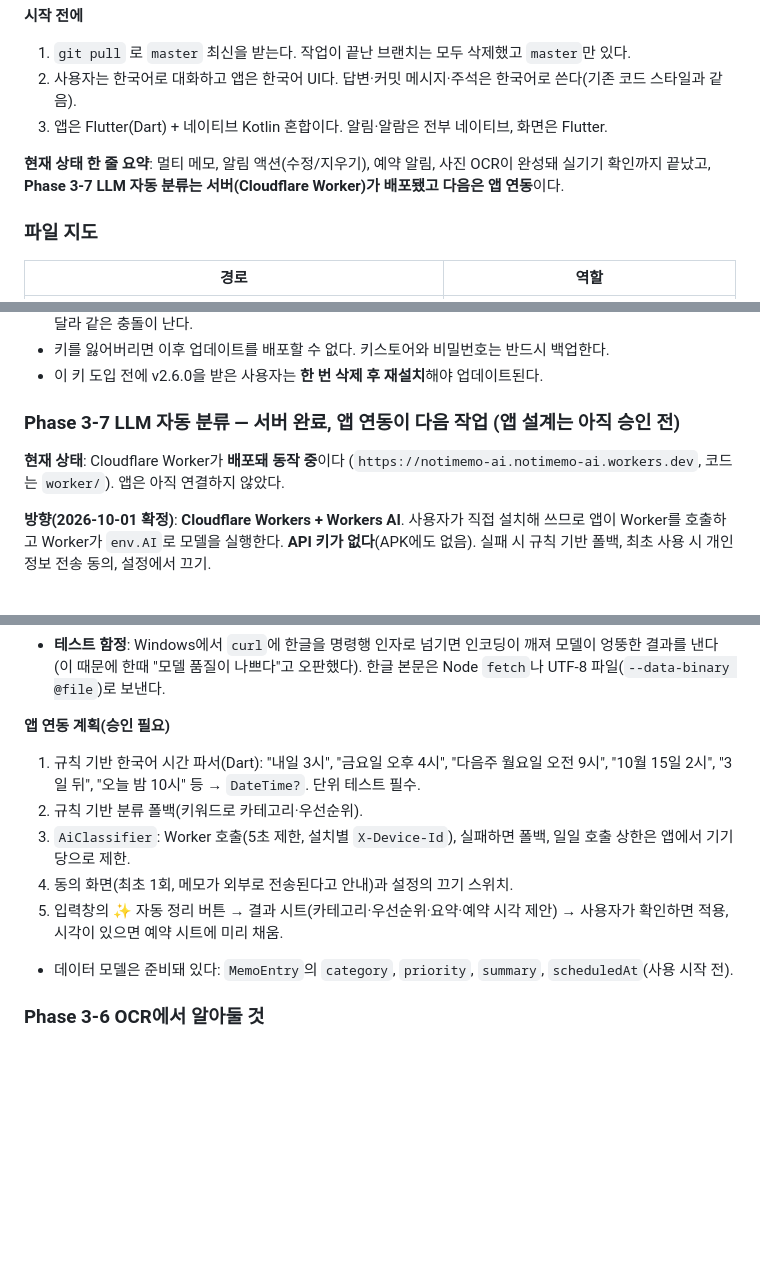
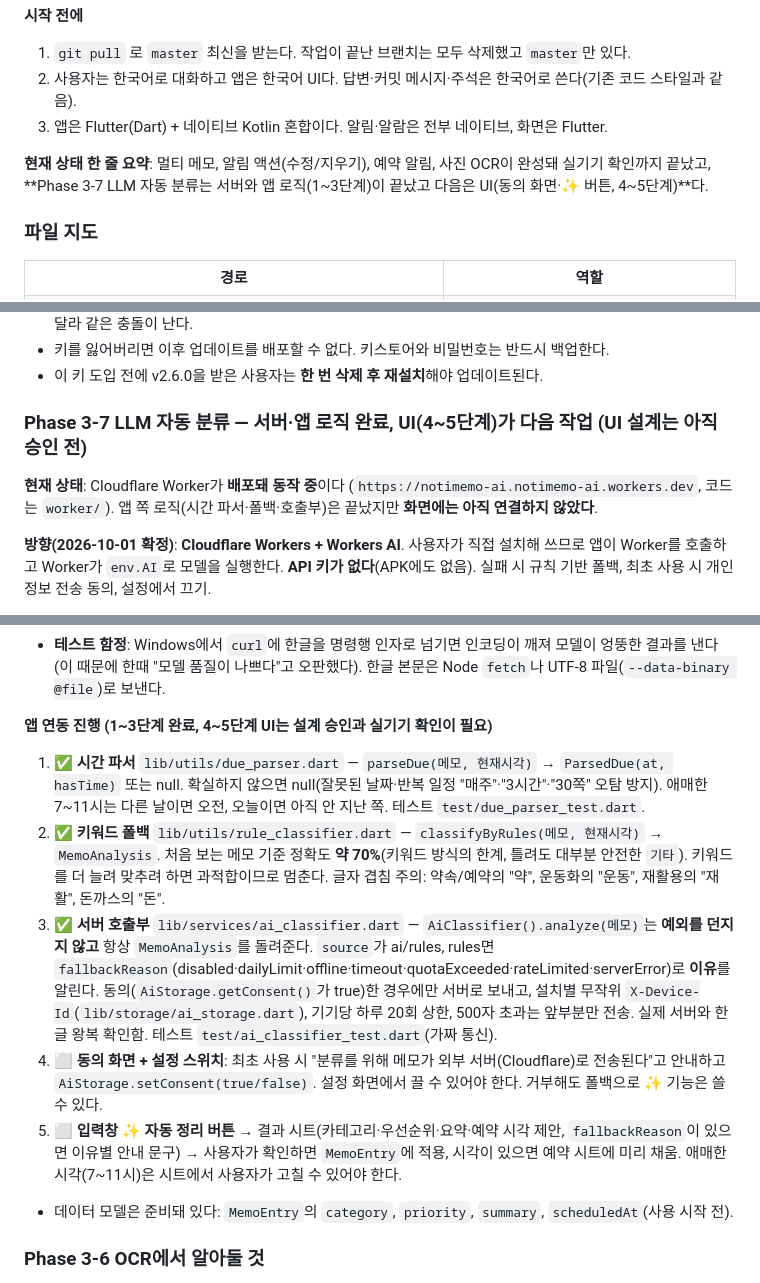
Before and after one commit to Mino7406/NotiMemo, a Markdown page: PLAN.md, 3 parts joined by grey strips. GitHub-like rendering; blank space fills up the shorter version.

Commit message:
PLAN.md: Phase 3-7 앱 로직(1~3단계) 완료 상태 기록

```diff
--- a/PLAN.md
+++ b/PLAN.md
@@ -8,7 +8,7 @@
 2. 사용자는 한국어로 대화하고 앱은 한국어 UI다. 답변·커밋 메시지·주석은 한국어로 쓴다(기존 코드 스타일과 같음).
 3. 앱은 Flutter(Dart) + 네이티브 Kotlin 혼합이다. 알림·알람은 전부 네이티브, 화면은 Flutter.
 
-**현재 상태 한 줄 요약**: 멀티 메모, 알림 액션(수정/지우기), 예약 알림, 사진 OCR이 완성돼 실기기 확인까지 끝났고, **Phase 3-7 LLM 자동 분류는 서버(Cloudflare Worker)가 배포됐고 다음은 앱 연동**이다.
+**현재 상태 한 줄 요약**: 멀티 메모, 알림 액션(수정/지우기), 예약 알림, 사진 OCR이 완성돼 실기기 확인까지 끝났고, **Phase 3-7 LLM 자동 분류는 서버와 앱 로직(1~3단계)이 끝났고 다음은 UI(동의 화면·✨ 버튼, 4~5단계)**다.
 
 ### 파일 지도
 | 경로 | 역할 |
@@ -59,8 +59,8 @@ Flutter → 네이티브: `show{id,memo,time}`, `cancel{id?}`(id 없으면 전
 - 키를 잃어버리면 이후 업데이트를 배포할 수 없다. 키스토어와 비밀번호는 반드시 백업한다.
 - 이 키 도입 전에 v2.6.0을 받은 사용자는 **한 번 삭제 후 재설치**해야 업데이트된다.
 
-### Phase 3-7 LLM 자동 분류 — 서버 완료, 앱 연동이 다음 작업 (앱 설계는 아직 승인 전)
-**현재 상태**: Cloudflare Worker가 **배포돼 동작 중**이다 (`https://notimemo-ai.notimemo-ai.workers.dev`, 코드는 `worker/`). 앱은 아직 연결하지 않았다.
+### Phase 3-7 LLM 자동 분류 — 서버·앱 로직 완료, UI(4~5단계)가 다음 작업 (UI 설계는 아직 승인 전)
+**현재 상태**: Cloudflare Worker가 **배포돼 동작 중**이다 (`https://notimemo-ai.notimemo-ai.workers.dev`, 코드는 `worker/`). 앱 쪽 로직(시간 파서·폴백·호출부)은 끝났지만 **화면에는 아직 연결하지 않았다**.
 
 **방향(2026-10-01 확정)**: **Cloudflare Workers + Workers AI**. 사용자가 직접 설치해 쓰므로 앱이 Worker를 호출하고 Worker가 `env.AI`로 모델을 실행한다. **API 키가 없다**(APK에도 없음). 실패 시 규칙 기반 폴백, 최초 사용 시 개인정보 전송 동의, 설정에서 끄기.
 - **Gemini를 쓰지 않는 이유**: Gemini API 약관이 만 18세 이상만 허용하고 "18세 미만이 접속할 가능성이 큰 앱"을 금지하며, 무료 등급은 개인정보 제출을 금지하고 내용을 서비스 개선에 쓴다. 학교 친구(미성년) 대상 배포라 부적합. Workers AI는 고객 데이터를 학습에 쓰지 않고 자동 저장하지 않는다(Cloudflare 문서).
@@ -78,12 +78,12 @@ Flutter → 네이티브: `show{id,memo,time}`, `cancel{id?}`(id 없으면 전
 - 프롬프트는 **예시를 user/assistant 대화로 보여주는 방식**이어야 한다(지시문만 길게 쓰면 모델이 빈 값으로 도망침). 카테고리 정의를 한 줄씩 넣으면 "청소→할일", "선물→쇼핑" 오분류가 사라졌다.
 - **테스트 함정**: Windows에서 `curl`에 한글을 명령행 인자로 넘기면 인코딩이 깨져 모델이 엉뚱한 결과를 낸다(이 때문에 한때 "모델 품질이 나쁘다"고 오판했다). 한글 본문은 Node `fetch`나 UTF-8 파일(`--data-binary @file`)로 보낸다.
 
-**앱 연동 계획(승인 필요)**
-1. 규칙 기반 한국어 시간 파서(Dart): "내일 3시", "금요일 오후 4시", "다음주 월요일 오전 9시", "10월 15일 2시", "3일 뒤", "오늘 밤 10시" 등 → `DateTime?`. 단위 테스트 필수.
-2. 규칙 기반 분류 폴백(키워드로 카테고리·우선순위).
-3. `AiClassifier`: Worker 호출(5초 제한, 설치별 `X-Device-Id`), 실패하면 폴백, 일일 호출 상한은 앱에서 기기당으로 제한.
-4. 동의 화면(최초 1회, 메모가 외부로 전송된다고 안내)과 설정의 끄기 스위치.
-5. 입력창의 ✨ 자동 정리 버튼 → 결과 시트(카테고리·우선순위·요약·예약 시각 제안) → 사용자가 확인하면 적용, 시각이 있으면 예약 시트에 미리 채움.
+**앱 연동 진행 (1~3단계 완료, 4~5단계 UI는 설계 승인과 실기기 확인이 필요)**
+1. ✅ **시간 파서** `lib/utils/due_parser.dart` — `parseDue(메모, 현재시각)` → `ParsedDue(at, hasTime)` 또는 null. 확실하지 않으면 null(잘못된 날짜·반복 일정 "매주"·"3시간"·"30쪽" 오탐 방지). 애매한 7~11시는 다른 날이면 오전, 오늘이면 아직 안 지난 쪽. 테스트 `test/due_parser_test.dart`.
+2. ✅ **키워드 폴백** `lib/utils/rule_classifier.dart` — `classifyByRules(메모, 현재시각)` → `MemoAnalysis`. 처음 보는 메모 기준 정확도 **약 70%**(키워드 방식의 한계, 틀려도 대부분 안전한 `기타`). 키워드를 더 늘려 맞추려 하면 과적합이므로 멈춘다. 글자 겹침 주의: 약속/예약의 "약", 운동화의 "운동", 재활용의 "재활", 돈까스의 "돈".
+3. ✅ **서버 호출부** `lib/services/ai_classifier.dart` — `AiClassifier().analyze(메모)`는 **예외를 던지지 않고** 항상 `MemoAnalysis`를 돌려준다. `source`가 ai/rules, rules면 `fallbackReason`(disabled·dailyLimit·offline·timeout·quotaExceeded·rateLimited·serverError)로 **이유**를 알린다. 동의(`AiStorage.getConsent()`가 true)한 경우에만 서버로 보내고, 설치별 무작위 `X-Device-Id`(`lib/storage/ai_storage.dart`), 기기당 하루 20회 상한, 500자 초과는 앞부분만 전송. 실제 서버와 한글 왕복 확인함. 테스트 `test/ai_classifier_test.dart`(가짜 통신).
+4. ⬜ **동의 화면 + 설정 스위치**: 최초 사용 시 "분류를 위해 메모가 외부 서버(Cloudflare)로 전송된다"고 안내하고 `AiStorage.setConsent(true/false)`. 설정 화면에서 끌 수 있어야 한다. 거부해도 폴백으로 ✨ 기능은 쓸 수 있다.
+5. ⬜ **입력창 ✨ 자동 정리 버튼** → 결과 시트(카테고리·우선순위·요약·예약 시각 제안, `fallbackReason`이 있으면 이유별 안내 문구) → 사용자가 확인하면 `MemoEntry`에 적용, 시각이 있으면 예약 시트에 미리 채움. 애매한 시각(7~11시)은 시트에서 사용자가 고칠 수 있어야 한다.
 - 데이터 모델은 준비돼 있다: `MemoEntry`의 `category`, `priority`, `summary`, `scheduledAt`(사용 시작 전).
 
 ### Phase 3-6 OCR에서 알아둘 것
```
Also changed, not shown: other parts of PLAN.md (+1 -1 lines).
